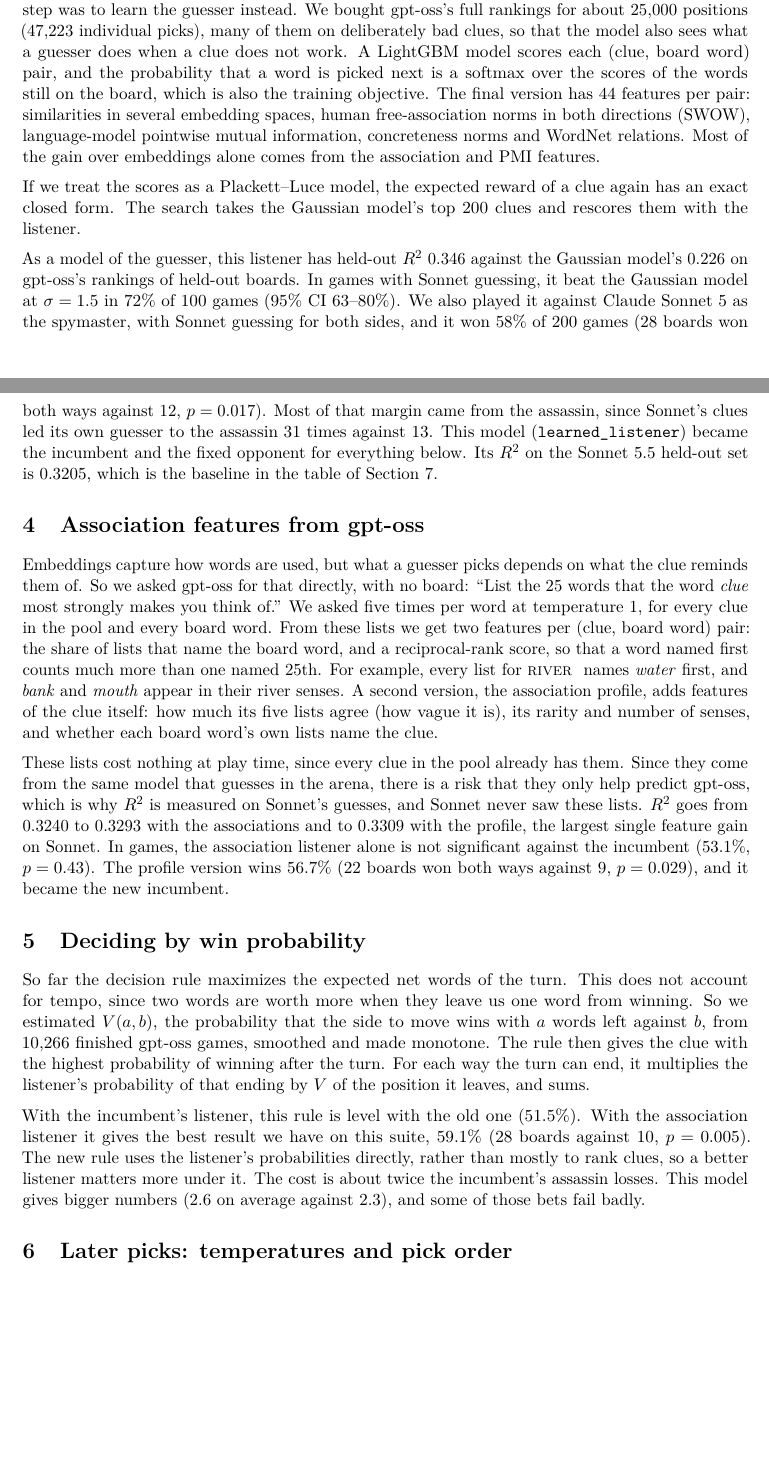
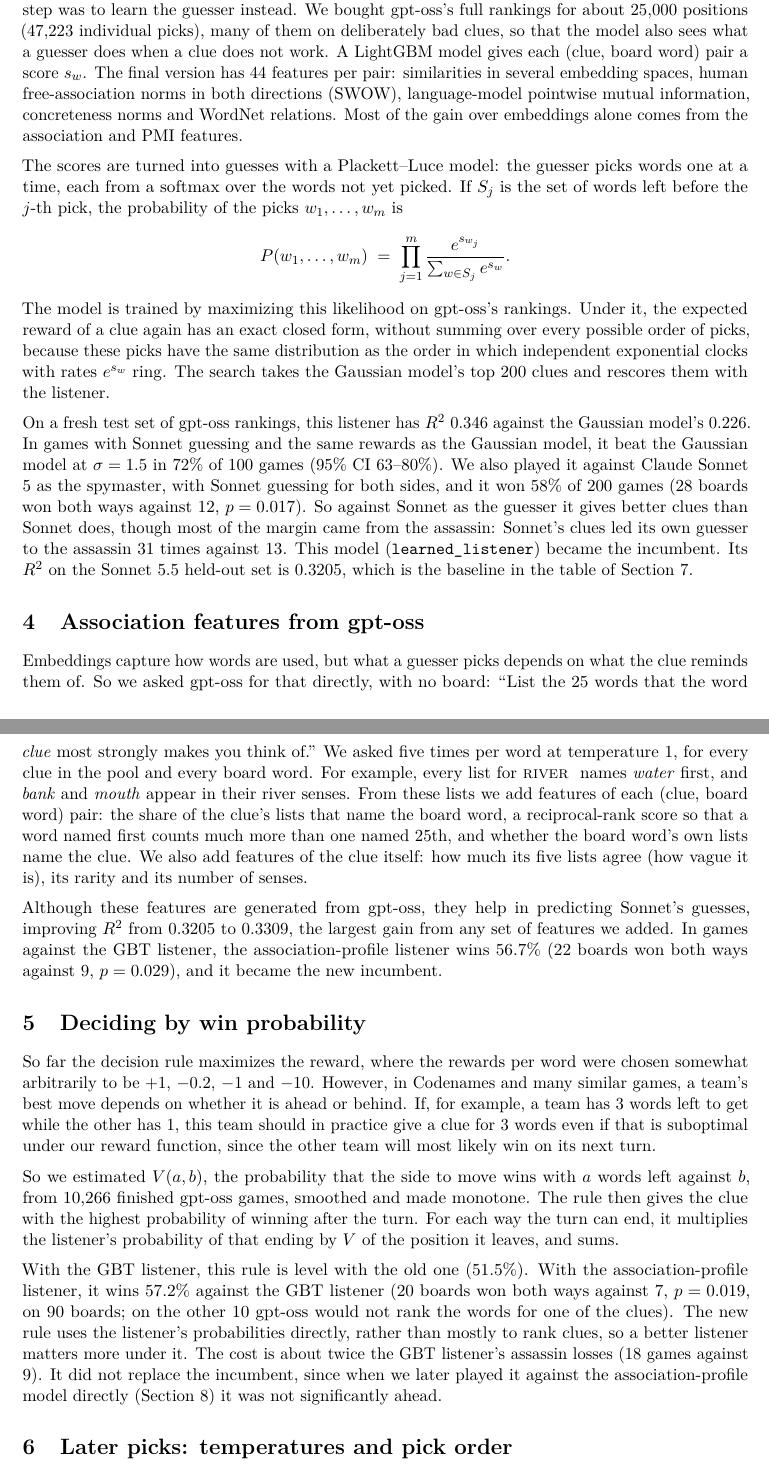
Before and after one commit to shanelee2027/CodenamesAI, a LaTeX document (docs/midterm-report.tex): two parts of pages 2 and 3 of 6 before the commit and two parts of pages 3 and 4 of 6 after it, joined at a grey line, cut so that both start at the same text, the shorter picture padded with empty space. Compiled offline with pdfLaTeX.

Commit message:
Midterm report: Shane's rewrite plus fixes (McFadden R² formula, incumbent chain and centroid model, sweep table as % of games with no 'race', sigma MLE formula, no tempo, Plackett-Luce explained, profile-only association section, win prob on the profile booster 57.2%, Gaussian row restored, corrected 0.3240 baseline and Sonnet/gpt-oss labels)
Co-Authored-By: Claude Opus 5.5 <noreply@anthropic.com>

```diff
--- a/docs/midterm-report.tex
+++ b/docs/midterm-report.tex
@@ -109,70 +151,86 @@ winning more games are related but not the same thing.
 
 The Gaussian model describes the guesser with one noise parameter on one
 embedding. The next step was to learn the guesser instead. We bought gpt-oss's
-full rankings for about 25,000 positions (47,223 individual picks), many of them on
-deliberately bad clues, so that the model also sees what a guesser does when a
-clue does not work. A LightGBM model scores each (clue, board word) pair, and the
-probability that a word is picked next is a softmax over the scores of the words
-still on the board, which is also the training objective. The final version has
-44 features per pair: similarities in several embedding spaces, human
-free-association norms in both directions (SWOW), language-model pointwise mutual
-information, concreteness norms and WordNet relations. Most of the gain over
-embeddings alone comes from the association and PMI features.
+full rankings for about 25,000 positions (47,223 individual picks), many of them
+on deliberately bad clues, so that the model also sees what a guesser does when a
+clue does not work. A LightGBM model gives each (clue, board word) pair a score
+$s_w$. The final version has 44 features per pair: similarities in several
+embedding spaces, human free-association norms in both directions (SWOW),
+language-model pointwise mutual information, concreteness norms and WordNet
+relations. Most of the gain over embeddings alone comes from the association and
+PMI features.
 
-If we treat the scores as a Plackett--Luce model, the expected reward of a clue
-again has an exact closed form. The search takes the Gaussian model's top 200
-clues and rescores them with the listener.
+The scores are turned into guesses with a Plackett--Luce model: the guesser picks
+words one at a time, each from a softmax over the words not yet picked. If $S_j$
+is the set of words left before the $j$-th pick, the probability of the picks
+$w_1, \ldots, w_m$ is
+\[
+P(w_1, \ldots, w_m) \;=\; \prod_{j=1}^{m} \frac{e^{s_{w_j}}}{\sum_{w \in S_j} e^{s_w}}.
+\]
+The model is trained by maximizing this likelihood on gpt-oss's rankings. Under
+it, the expected reward of a clue again has an exact closed form, without summing
+over every possible order of picks, because these picks have the same
+distribution as the order in which independent exponential clocks with rates
+$e^{s_w}$ ring. The search takes the Gaussian model's top 200 clues and rescores
+them with the listener.
 
-As a model of the guesser, this listener has held-out $R^2$ 0.346 against the
-Gaussian model's 0.226 on gpt-oss's rankings of held-out boards. In games with
-Sonnet guessing, it beat the Gaussian model at $\sigma = 1.5$ in 72\% of 100 games
-(95\% CI 63--80\%). We also played it against Claude Sonnet 5 as the spymaster, with
-Sonnet guessing for both sides, and it won 58\% of 200 games (28 boards won both
-ways against 12, $p = 0.017$). Most of that margin came from the assassin, since
-Sonnet's clues led its own guesser to the assassin 31 times against 13. This model
-(\texttt{learned\_listener}) became the incumbent and the fixed opponent for
-everything below. Its $R^2$ on the Sonnet 5.5 held-out set is 0.3205, which is the
-baseline in the table of Section~\ref{sec:table}.
+On a fresh test set of gpt-oss rankings, this listener has $R^2$ 0.346 against
+the Gaussian model's 0.226. In games with Sonnet guessing and the same rewards
+as the Gaussian model, it beat the Gaussian model at $\sigma = 1.5$ in 72\% of
+100 games (95\% CI 63--80\%). We also played it against Claude Sonnet 5 as the
+spymaster, with Sonnet guessing for both sides, and it won 58\% of 200 games (28
+boards won both ways against 12, $p = 0.017$). So against Sonnet as the guesser
+it gives better clues than Sonnet does, though most of the margin came from the
+assassin: Sonnet's clues led its own guesser to the assassin 31 times against 13.
+This model (\texttt{learned\_listener}) became the incumbent. Its $R^2$ on the
+Sonnet 5.5 held-out set is 0.3205, which is the baseline in the table of
+Section~\ref{sec:table}.
 
 \section{Association features from gpt-oss}
 
 Embeddings capture how words are used, but what a guesser picks depends on what
 the clue reminds them of. So we asked gpt-oss for that directly, with no board:
 ``List the 25 words that the word \emph{clue} most strongly makes you think of.''
-We asked five times per word at temperature 1, for every clue in the pool and every
-board word. From these lists we get two features per (clue, board word) pair: the
-share of lists that name the board word, and a reciprocal-rank score, so that a
-word named first counts much more than one named 25th. For example, every list for
-\clue{river}{} names \emph{water} first, and \emph{bank} and \emph{mouth} appear in
-their river senses. A second version, the association profile, adds features of
-the clue itself: how much its five lists agree (how vague it is), its rarity and
-number of senses, and whether each board word's own lists name the clue.
+We asked five times per word at temperature 1, for every clue in the pool and
+every board word. For example, every list for \clue{river}{} names \emph{water}
+first, and \emph{bank} and \emph{mouth} appear in their river senses. From these
+lists we add features of each (clue, board word) pair: the share of the clue's
+lists that name the board word, a reciprocal-rank score so that a word named
+first counts much more than one named 25th, and whether the board word's own
+lists name the clue. We also add features of the clue itself: how much its five
+lists agree (how vague it is), its rarity and its number of senses.
 
-These lists cost nothing at play time, since every clue in the pool already has
-them. Since they come from the same model that guesses in the arena, there is a
-risk that they only help predict gpt-oss, which is why $R^2$ is measured on
-Sonnet's guesses, and Sonnet never saw these lists. $R^2$ goes from 0.3240 to 0.3293
-with the associations and to 0.3309 with the profile, the largest single feature
-gain on Sonnet. In games, the association listener alone is not significant
-against the incumbent (53.1\%, $p = 0.43$). The profile version wins 56.7\% (22
-boards won both ways against 9, $p = 0.029$), and it became the new incumbent.
+Although these features are generated from gpt-oss, they help in predicting
+Sonnet's guesses, improving $R^2$ from 0.3205 to 0.3309, the largest gain from
+any set of features we added. In games against the GBT listener, the
+association-profile listener wins 56.7\% (22 boards won both ways against 9,
+$p = 0.029$), and it became the new incumbent.
 
 \section{Deciding by win probability}
 
-So far the decision rule maximizes the expected net words of the turn. This does
-not account for tempo, since two words are worth more when they leave us one word
-from winning. So we estimated $V(a, b)$, the probability that the side to move
-wins with $a$ words left against $b$, from 10,266 finished gpt-oss games, smoothed
-and made monotone. The rule then gives the clue with the highest probability of
-winning after the turn. For each way the turn can end, it multiplies the
-listener's probability of that ending by $V$ of the position it leaves, and sums.
+So far the decision rule maximizes the reward, where the rewards per word were
+chosen somewhat arbitrarily to be $+1$, $-0.2$, $-1$ and $-10$. However, in
+Codenames and many similar games, a team's best move depends on whether it is
+ahead or behind. If, for example, a team has 3 words left to get while the other
+has 1, this team should in practice give a clue for 3 words even if that is
+suboptimal under our reward function, since the other team will most likely
+win on its next turn.
 
-With the incumbent's listener, this rule is level with the old one (51.5\%). With
-the association listener it gives the best result we have on this suite, 59.1\%
-(28 boards against 10, $p = 0.005$). The new rule uses the listener's probabilities
-directly, rather than mostly to rank clues, so a better listener matters more
-under it. The cost is about twice the incumbent's assassin losses. This model gives
-bigger numbers (2.6 on average against 2.3), and some of those bets fail badly.
+So we estimated $V(a, b)$, the probability that the side to move wins with $a$
+words left against $b$, from 10,266 finished gpt-oss games, smoothed and made
+monotone. The rule then gives the clue with the highest probability of winning
+after the turn. For each way the turn can end, it multiplies the listener's
+probability of that ending by $V$ of the position it leaves, and sums.
+
+With the GBT listener, this rule is level with the old one (51.5\%). With the
+association-profile listener, it wins 57.2\% against the GBT listener (20 boards
+won both ways against 7, $p = 0.019$, on 90 boards; on the other 10 gpt-oss would
+not rank the words for one of the clues). The new rule uses the listener's
+probabilities directly, rather than mostly to rank clues, so a better listener
+matters more under it. The cost is about twice the GBT listener's assassin losses
+(18 games against 9). It did not replace the incumbent, since when we later
+played it against the association-profile model directly (Section~\ref{sec:next})
+it was not significantly ahead.
 
 \section{Later picks: temperatures and pick order}
 
```
Also changed, not shown: docs/midterm-report.tex (215 more changed lines).
